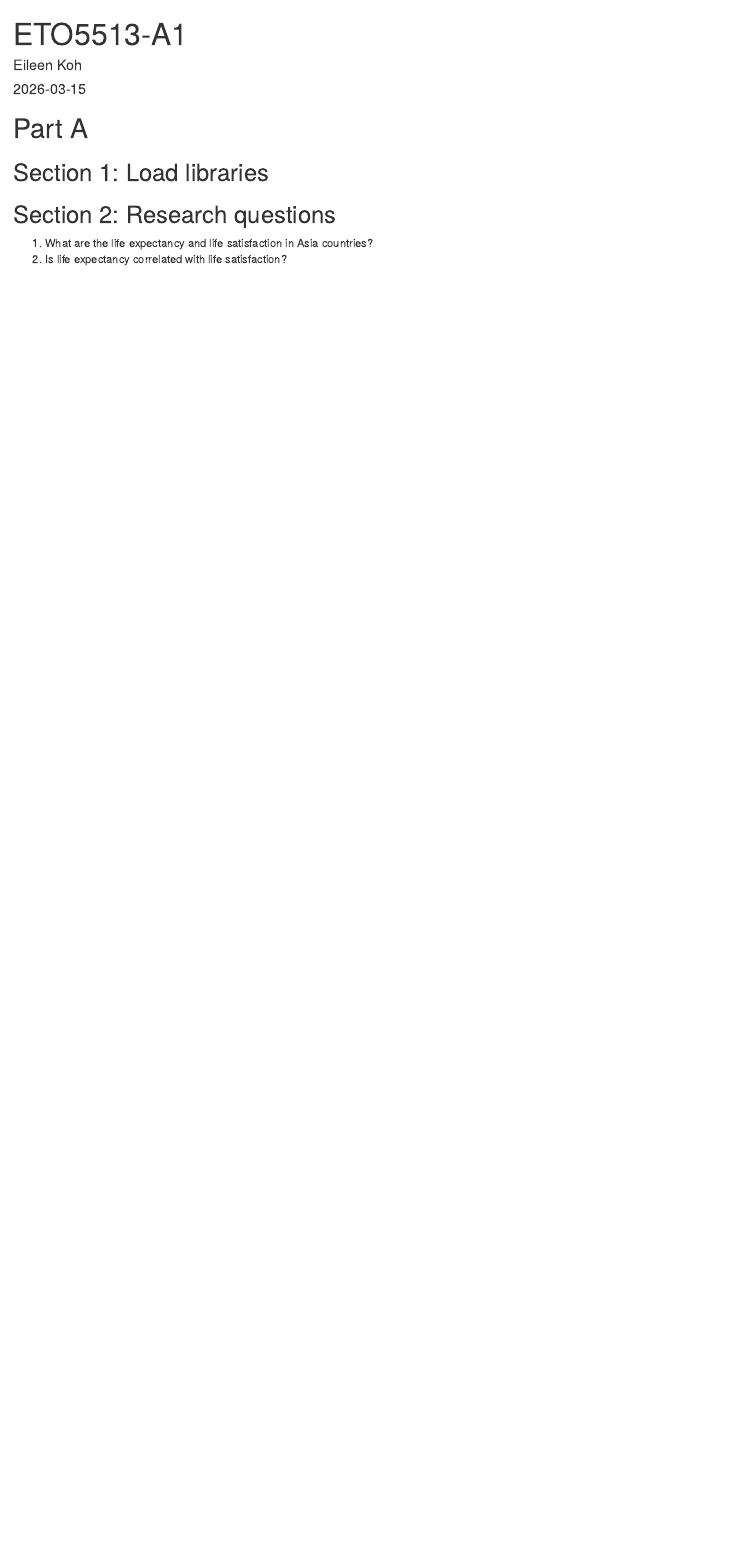
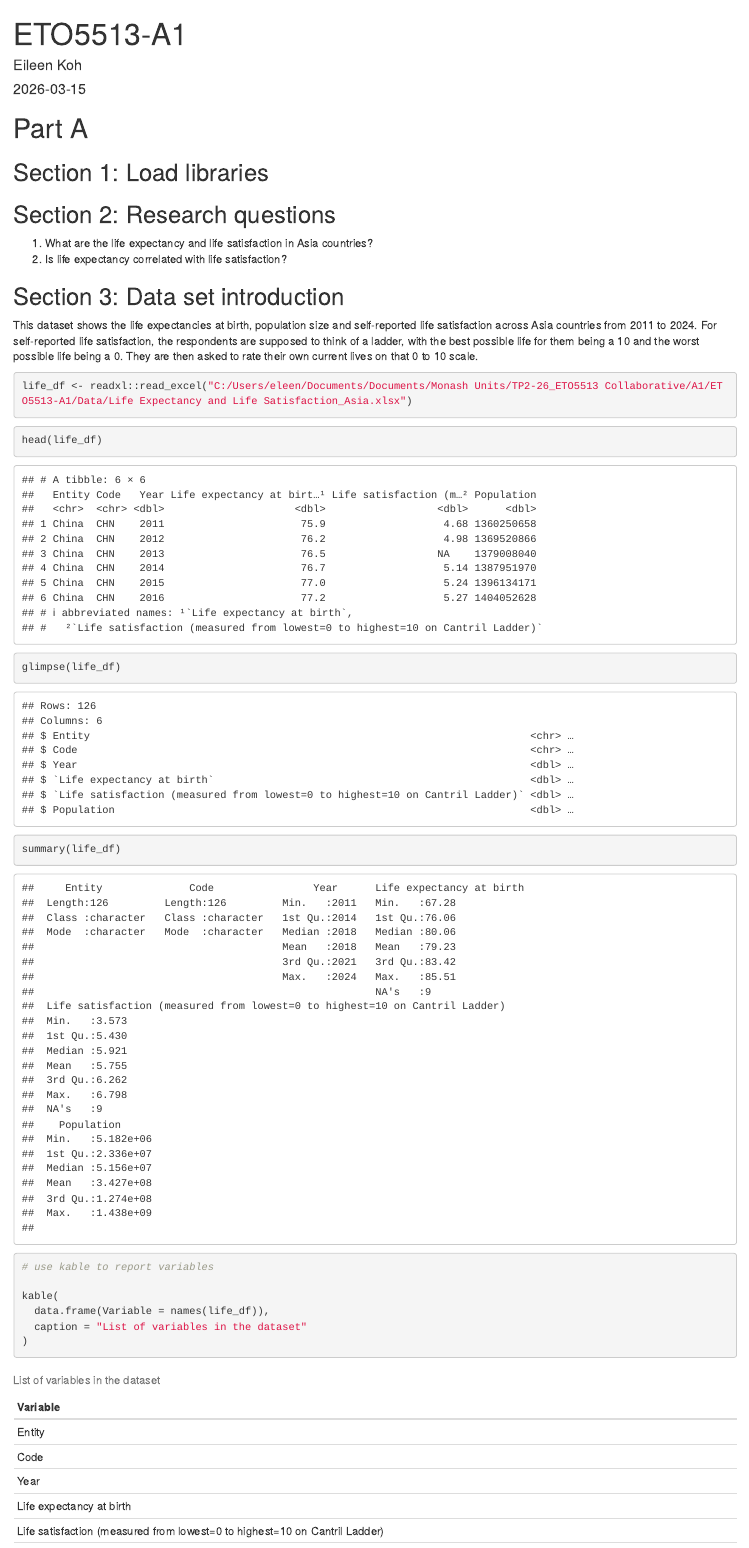
Before and after one commit to ykoh0014-MA/ETO5513-A1, an R Markdown document (ETO5513-A1.Rmd): the page in a window 1100 px wide, from its top. Rendered offline with R 4.5, knitr and Pandoc, with nearby package versions.

Commit message:
Section 3: Data set introduction

````diff
--- a/ETO5513-A1.Rmd
+++ b/ETO5513-A1.Rmd
@@ -29,3 +29,28 @@ library(bookdown)
 
 1. What are the life expectancy and life satisfaction in Asia countries?
 2. Is life expectancy correlated with life satisfaction?
+
+
+
+## Section 3: Data set introduction
+
+This dataset shows the life expectancies at birth, population size and self-reported life satisfaction across Asia countries from 2011 to 2024. For self-reported life satisfaction, the respondents are supposed to think of a ladder, with
+the best possible life for them being a 10 and the worst possible life being a 0. They are then asked to rate their own current lives on that 0 to 10 scale.
+
+
+
+```{r data}
+life_df <- readxl::read_excel("C:/Users/eleen/Documents/Documents/Monash Units/TP2-26_ETO5513 Collaborative/A1/ETO5513-A1/Data/Life Expectancy and Life Satisfaction_Asia.xlsx")
+```
+
+```{r Explore data}
+head(life_df)
+glimpse(life_df)
+summary(life_df)
+# use kable to report variables
+
+kable(
+  data.frame(Variable = names(life_df)),
+  caption = "List of variables in the dataset"
+)
+```
````
Also changed, not shown: Data/Life Expectancy and Life Satisfaction_Asia.xlsx (added).
